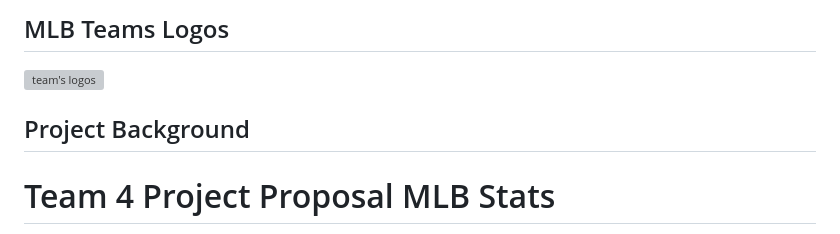
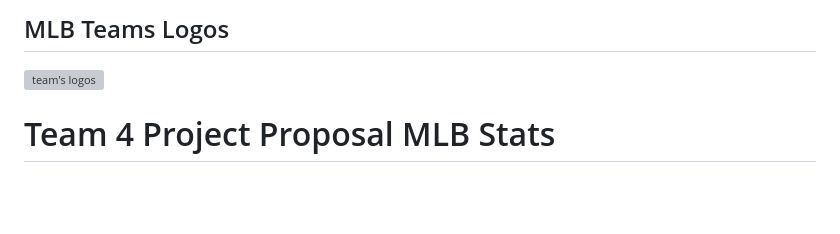
Before and after one commit to paulbrichta/MLB-Statistics, a Markdown page: README.md, the part around the change. Drawn GitHub-style; blank space fills up the shorter version; grey boxes are pictures that could not be loaded.

```diff
--- a/README.md
+++ b/README.md
@@ -2,8 +2,6 @@
 ## MLB Teams Logos
 
 ![team's logos](https://github.com/paulbrichta/MLB-Statistics/blob/branch-cj/Images/teams_logos2.png)
-
-## Project Background
 
 # Team 4 Project Proposal MLB Stats
 
```
